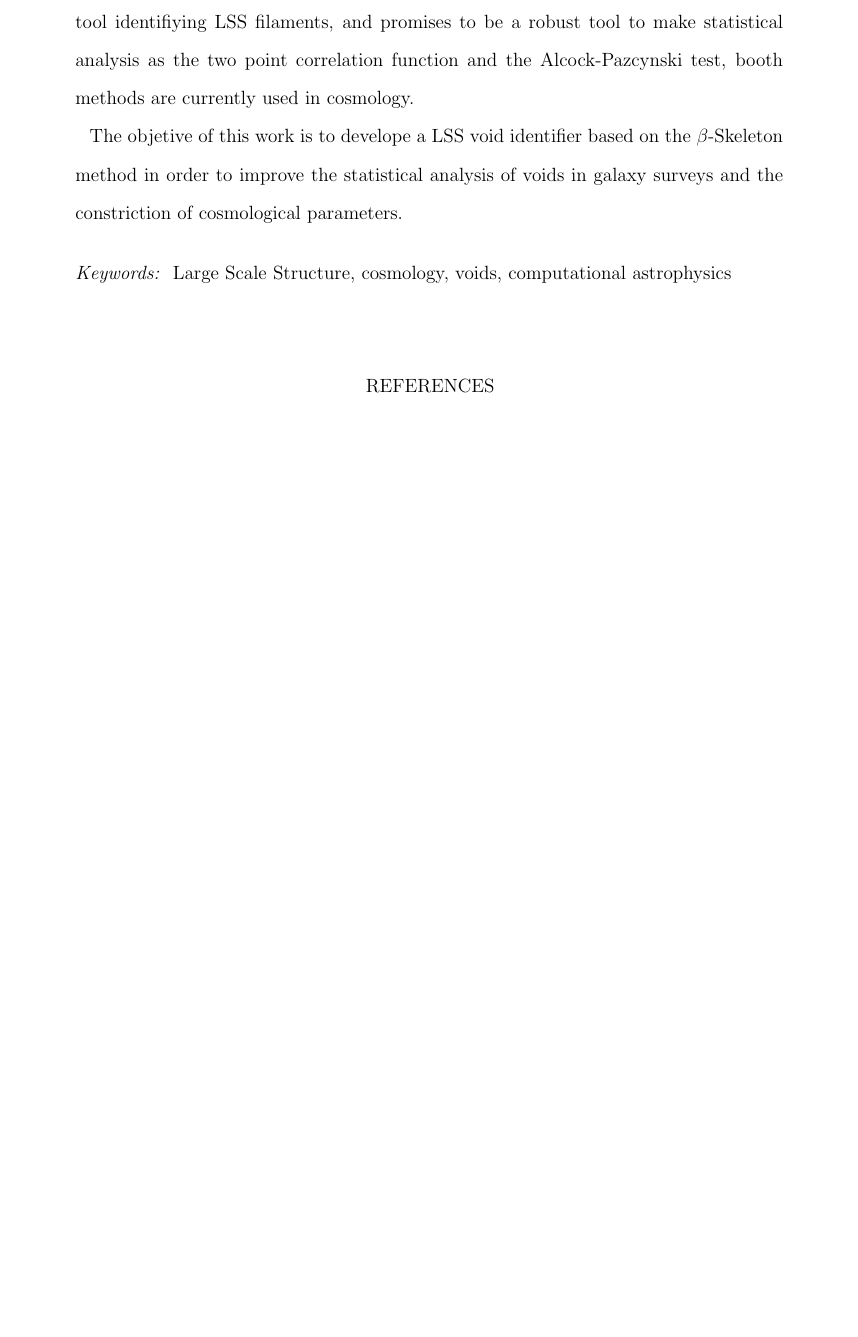
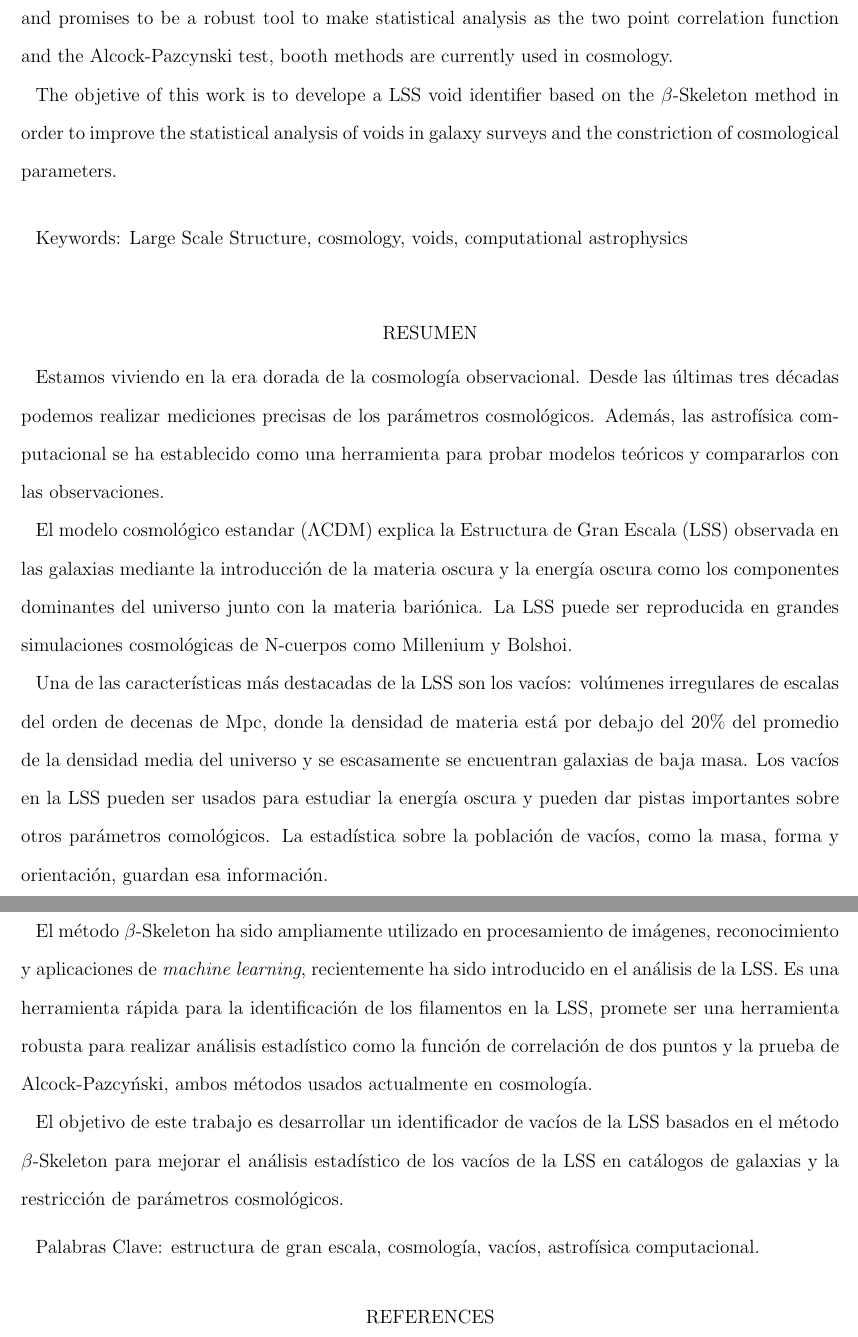
Before and after one commit to flgomezc/master_thesis, a LaTeX thesis (thesis_proposal/document.tex): part of page 2 of 2 before the commit and two parts of pages 2 and 3 of 3 after it, the two joined at a grey line, cut so that both start at the same text, the shorter picture padded with empty space. Compiled offline with LaTeX, dvips and Ghostscript.

Commit message:
Abstract in spanish.

```diff
--- a/thesis_proposal/document.tex
+++ b/thesis_proposal/document.tex
@@ -67,20 +69,57 @@
   analysis of voids in galaxy surveys and the constriction of
   cosmological parameters.
 
+  \medskip
 
+  Keywords: Large Scale Structure, cosmology, voids, computational astrophysics
 
-\end{abstract}
+  \keywords{ Large Scale Structure, cosmology, voids, computational astrophysics}
 
-\keywords{ Large Scale Structure, cosmology, voids, computational astrophysics}
+%%\end{abstract}
 
+  \section*{Resumen}
 
-\section*{}
+  Estamos viviendo en la era dorada de la cosmolog\'ia observacional.
+  Desde las \'ultimas tres d\'ecadas podemos realizar mediciones precisas
+  de los par\'ametros cosmol\'ogicos. Adem\'as,
+  las astrof\'isica computacional se ha establecido como una herramienta para probar
+  modelos te\'oricos y compararlos con las observaciones.
+
+  El modelo cosmol\'ogico estandar ($\Lambda$CDM) explica la Estructura de Gran
+  Escala (LSS) observada en las galaxias mediante la introducci\'on de la materia
+  oscura y la energ\'ia oscura como los componentes dominantes del universo
+  junto con la materia bari\'onica. La LSS puede ser reproducida en grandes
+  simulaciones cosmol\'ogicas de N-cuerpos como Millenium y Bolshoi.
+
+  Una de las caracter\'isticas m\'as destacadas de la LSS son los vac\'ios:
+  vol\'umenes irregulares de escalas del orden de decenas de Mpc, donde la
+  densidad de materia est\'a por debajo del $20\%$ del promedio de la densidad
+  media del universo y se escasamente se encuentran galaxias de baja masa.
+  Los vac\'ios en la LSS pueden ser usados para estudiar la energ\'ia oscura y pueden dar
+  pistas importantes sobre otros par\'ametros comol\'ogicos.
+  La estad\'istica sobre la poblaci\'on de vac\'ios, como la masa,
+  forma y orientaci\'on, guardan esa informaci\'on.
+
+  El m\'etodo $\beta$-Skeleton ha sido ampliamente utilizado en procesamiento
+  de im\'agenes, reconocimiento y aplicaciones de \textit{machine learning},
+  recientemente ha sido introducido en el an\'alisis de la LSS.
+  Es una herramienta r\'apida para la identificaci\'on de los filamentos
+  en la LSS, promete ser una herramienta robusta para realizar an\'alisis
+  estad\'istico como la funci\'on de correlaci\'on de dos puntos y
+  la prueba de Alcock-Pazcy\'nski, ambos  m\'etodos usados actualmente en
+  cosmolog\'ia.
+
+  El objetivo de este trabajo es desarrollar un identificador de vac\'ios
+  de la LSS basados en el m\'etodo $\beta$-Skeleton para mejorar el an\'alisis
+  estad\'istico de los vac\'ios de la LSS en cat\'alogos de galaxias
+  y la restricci\'on de par\'ametros cosmol\'ogicos.
+
+  \medskip
+
+  Palabras Clave: estructura de gran escala, cosmolog\'ia, vac\'ios,
+  astrof\'isica computacional.
+
 \nocite{*}
-%% of citation expression problems, but it is necessary to clearly
-%% delimit the year from the author name used in the citation.
-%% See the natbib documentation for more details and options.
-
-
 
 
 \begin{thebibliography}{}
```
Also changed, not shown: thesis_proposal/document.pdf, thesis_proposal/document.tex (18 more changed lines).
